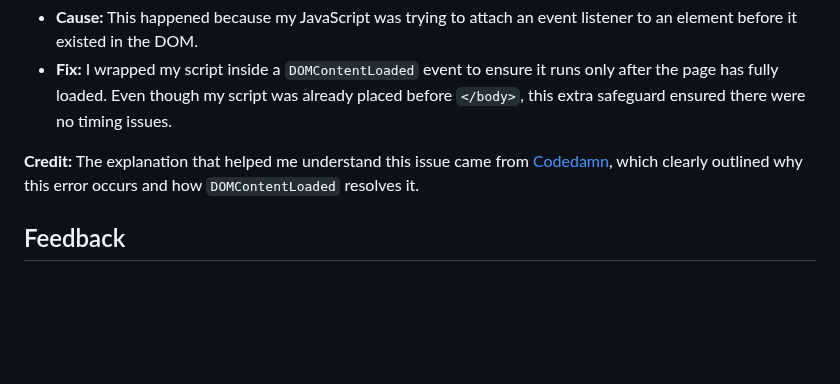
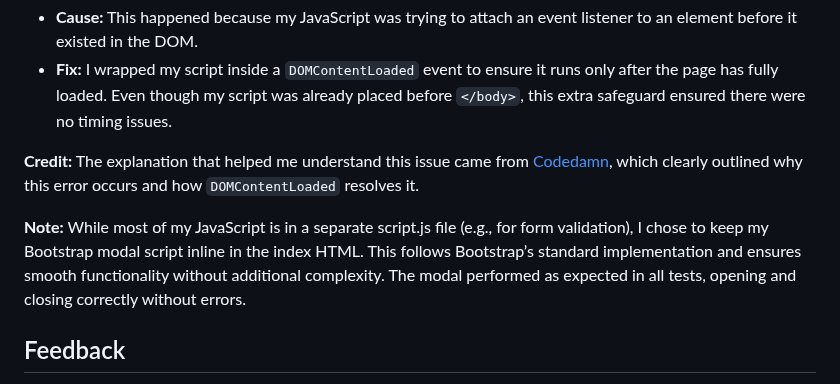
Before and after one commit to Seren-Hughes/boops-and-snoots-rescue, a Markdown page: TESTING.md, the part around the change. Drawn GitHub-style; blank space fills up the shorter version.

Commit message:
docs: add note about bootstrap modal inline html script to testing.md

```diff
--- a/TESTING.md
+++ b/TESTING.md
@@ -617,6 +617,8 @@ Even though my script was already placed before `</body>`, this extra safeguard
 
 **Credit:** The explanation that helped me understand this issue came from [Codedamn](https://codedamn.com/news/javascript/fixing-cannot-read-property-addeventlistener-of-null-error-in-javascript), which clearly outlined why this error occurs and how `DOMContentLoaded` resolves it.
 
+**Note:** While most of my JavaScript is in a separate script.js file (e.g., for form validation), I chose to keep my Bootstrap modal script inline in the index HTML. This follows Bootstrap’s standard implementation and ensures smooth functionality without additional complexity. The modal performed as expected in all tests, opening and closing correctly without errors.
+
 ## Feedback
 
 I have thoroughly tested this project to ensure functionality, usability, and responsiveness. However, I welcome any feedback or suggestions for improvement. If you spot any issues or have ideas on how this project could be enhanced, please feel free to reach out.
```
